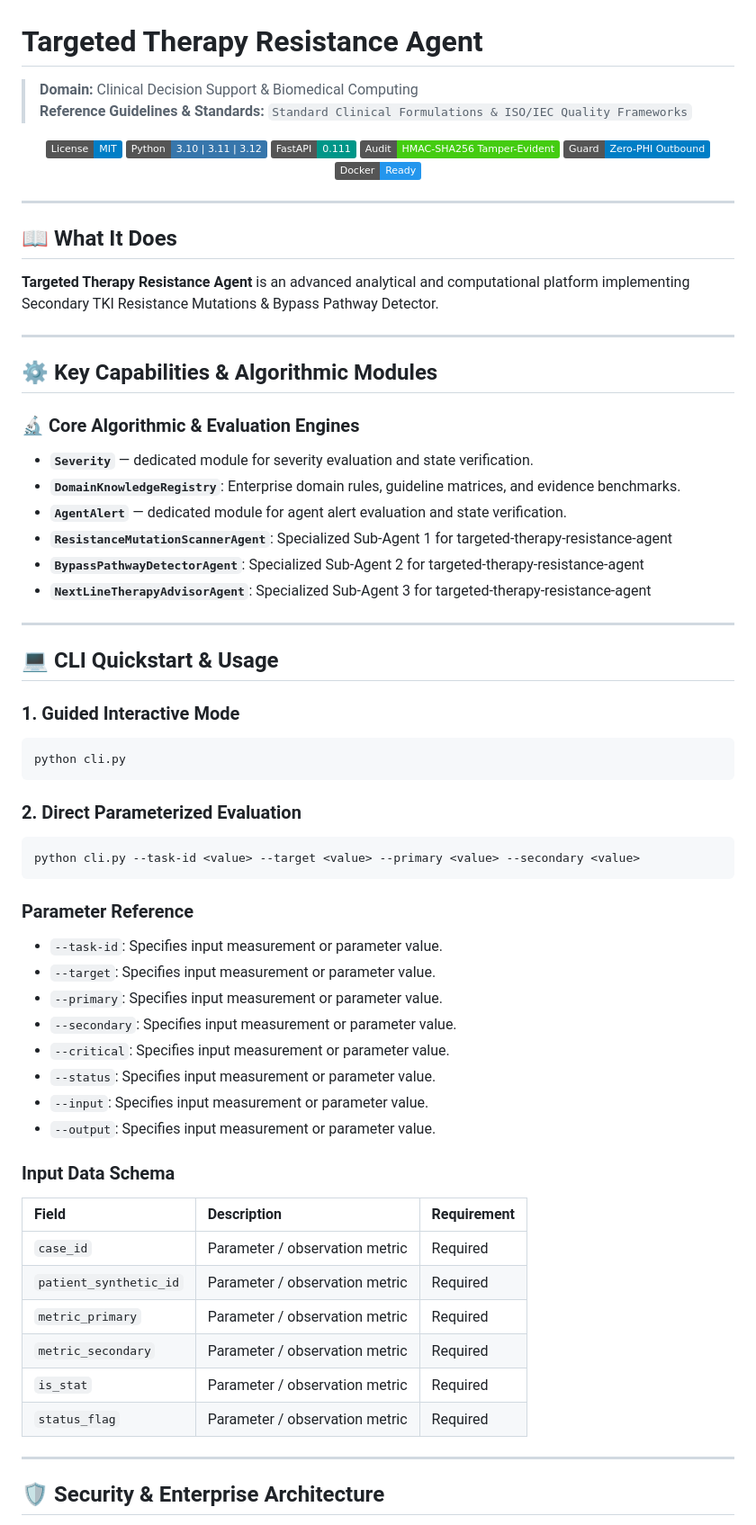
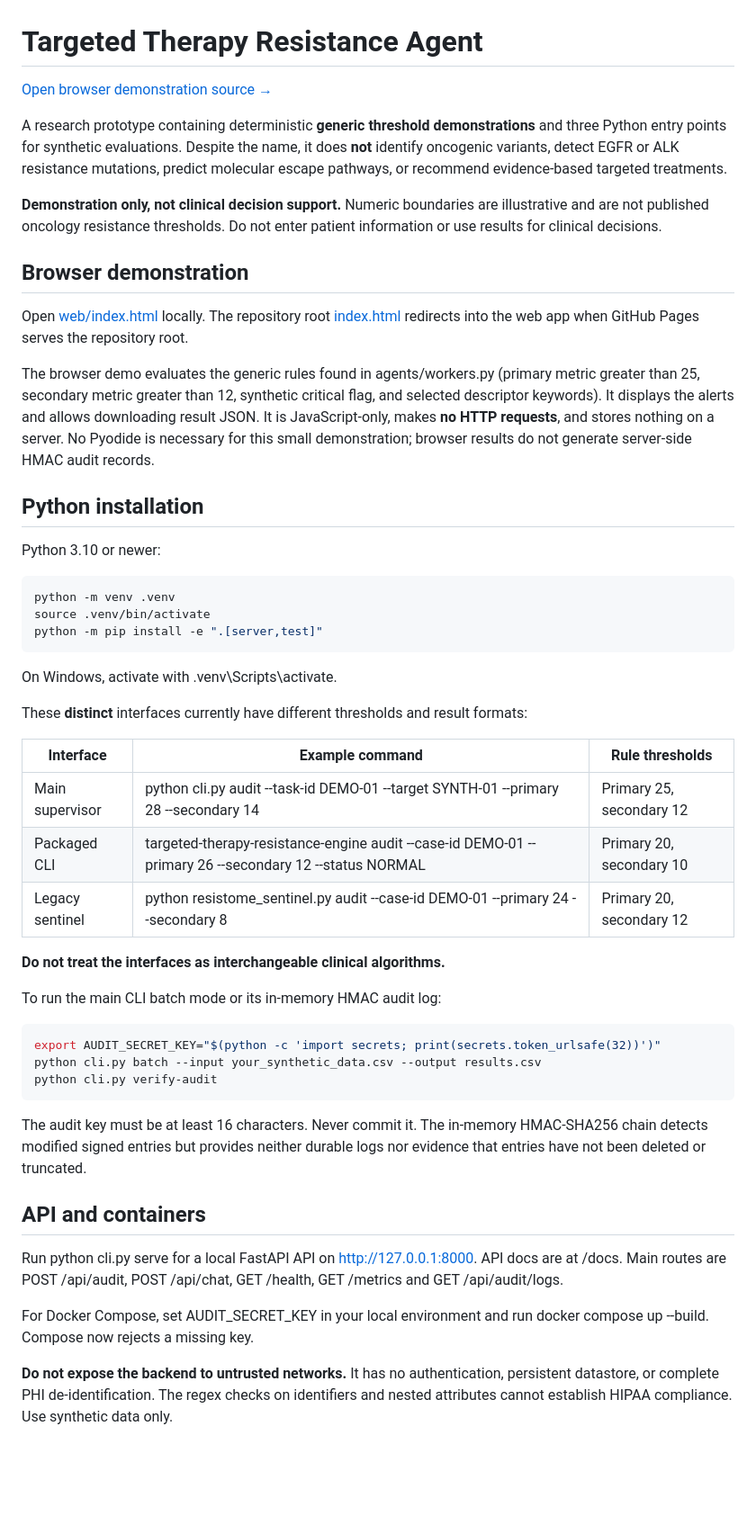
Before and after one commit to abusuraihsakhri/targeted-therapy-resistance-agent, a Markdown page: README.md, the part around one of its changes. Shown at 90% size. GitHub-like rendering; badges without logos; blank space fills up the shorter version.

Commit message:
Align README with verified features and limitations

````diff
--- a/README.md
+++ b/README.md
@@ -1,74 +1,54 @@
 # Targeted Therapy Resistance Agent
 
-> **Domain:** Clinical Decision Support & Biomedical Computing
-> **Reference Guidelines & Standards:** `Standard Clinical Formulations & ISO/IEC Quality Frameworks`
+[Open browser demonstration source →](./web/index.html)
 
-<div align="center">
+A research prototype containing deterministic **generic threshold demonstrations** and three Python entry points for synthetic evaluations. Despite the name, it does **not** identify oncogenic variants, detect EGFR or ALK resistance mutations, predict molecular escape pathways, or recommend evidence-based targeted treatments.
 
-[![License: MIT](https://img.shields.io/badge/License-MIT-blue.svg)](LICENSE)
-![Python](https://img.shields.io/badge/Python-3.10%20%7C%203.11%20%7C%203.12-3776AB.svg?logo=python&logoColor=white)
-![FastAPI](https://img.shields.io/badge/FastAPI-0.111-009688.svg?logo=fastapi&logoColor=white)
-![Audit Trail](https://img.shields.io/badge/Audit-HMAC--SHA256_Tamper--Evident-brightgreen.svg)
-![Zero-PHI Guard](https://img.shields.io/badge/Guard-Zero--PHI_Outbound-blue.svg)
-![Docker](https://img.shields.io/badge/Docker-Ready-2496ED.svg?logo=docker&logoColor=white)
+**Demonstration only, not clinical decision support.** Numeric boundaries are illustrative and are not published oncology resistance thresholds. Do not enter patient information or use results for clinical decisions.
 
-</div>
+## Browser demonstration
 
----
+Open [web/index.html](web/index.html) locally. The repository root [index.html](index.html) redirects into the web app when GitHub Pages serves the repository root.
 
-## 📖 What It Does
+The browser demo evaluates the generic rules found in agents/workers.py (primary metric greater than 25, secondary metric greater than 12, synthetic critical flag, and selected descriptor keywords). It displays the alerts and allows downloading result JSON. It is JavaScript-only, makes **no HTTP requests**, and stores nothing on a server. No Pyodide is necessary for this small demonstration; browser results do not generate server-side HMAC audit records.
 
-**Targeted Therapy Resistance Agent** is an advanced analytical and computational platform implementing Secondary TKI Resistance Mutations & Bypass Pathway Detector.
+## Python installation
 
----
+Python 3.10 or newer:
 
-## ⚙️ Key Capabilities & Algorithmic Modules
+~~~bash
+python -m venv .venv
+source .venv/bin/activate
+python -m pip install -e ".[server,test]"
+~~~
 
-### 🔬 Core Algorithmic & Evaluation Engines
+On Windows, activate with .venv\Scripts\activate.
 
-- **`Severity`** — dedicated module for severity evaluation and state verification.
-- **`DomainKnowledgeRegistry`**: Enterprise domain rules, guideline matrices, and evidence benchmarks.
-- **`AgentAlert`** — dedicated module for agent alert evaluation and state verification.
-- **`ResistanceMutationScannerAgent`**: Specialized Sub-Agent 1 for targeted-therapy-resistance-agent
-- **`BypassPathwayDetectorAgent`**: Specialized Sub-Agent 2 for targeted-therapy-resistance-agent
-- **`NextLineTherapyAdvisorAgent`**: Specialized Sub-Agent 3 for targeted-therapy-resistance-agent
+These **distinct** interfaces currently have different thresholds and result formats:
 
----
+| Interface | Example command | Rule thresholds |
+| --- | --- | --- |
+| Main supervisor | python cli.py audit --task-id DEMO-01 --target SYNTH-01 --primary 28 --secondary 14 | Primary 25, secondary 12 |
+| Packaged CLI | targeted-therapy-resistance-engine audit --case-id DEMO-01 --primary 26 --secondary 12 --status NORMAL | Primary 20, secondary 10 |
+| Legacy sentinel | python resistome_sentinel.py audit --case-id DEMO-01 --primary 24 --secondary 8 | Primary 20, secondary 12 |
 
-## 💻 CLI Quickstart & Usage
+**Do not treat the interfaces as interchangeable clinical algorithms.**
 
-### 1. Guided Interactive Mode
-```bash
-python cli.py
-```
+To run the main CLI batch mode or its in-memory HMAC audit log:
 
-### 2. Direct Parameterized Evaluation
-```bash
-python cli.py --task-id <value> --target <value> --primary <value> --secondary <value>
-```
+~~~bash
+export AUDIT_SECRET_KEY="$(python -c 'import secrets; print(secrets.token_urlsafe(32))')"
+python cli.py batch --input your_synthetic_data.csv --output results.csv
+python cli.py verify-audit
+~~~
 
-### Parameter Reference
-- `--task-id`: Specifies input measurement or parameter value.
-- `--target`: Specifies input measurement or parameter value.
-- `--primary`: Specifies input measurement or parameter value.
-- `--secondary`: Specifies input measurement or parameter value.
-- `--critical`: Specifies input measurement or parameter value.
-- `--status`: Specifies input measurement or parameter value.
-- `--input`: Specifies input measurement or parameter value.
-- `--output`: Specifies input measurement or parameter value.
+The audit key must be at least 16 characters. Never commit it. The in-memory HMAC-SHA256 chain detects modified signed entries but provides neither durable logs nor evidence that entries have not been deleted or truncated.
 
-### Input Data Schema
+## API and containers
 
-| Field | Description | Requirement |
-|:------|:------------|:------------|
-| `case_id` | Parameter / observation metric | Required |
-| `patient_synthetic_id` | Parameter / observation metric | Required |
-| `metric_primary` | Parameter / observation metric | Required |
-| `metric_secondary` | Parameter / observation metric | Required |
-| `is_stat` | Parameter / observation metric | Required |
-| `status_flag` | Parameter / observation metric | Required |
+Run python cli.py serve for a local FastAPI API on http://127.0.0.1:8000. API docs are at /docs. Main routes are POST /api/audit, POST /api/chat, GET /health, GET /metrics and GET /api/audit/logs.
 
----
+For Docker Compose, set AUDIT_SECRET_KEY in your local environment and run docker compose up --build. Compose now rejects a missing key.
 
-## 🛡️ Security & Enterprise Architecture
+**Do not expose the backend to untrusted networks.** It has no authentication, persistent datastore, or complete PHI de-identification. The regex checks on identifiers and nested attributes cannot establish HIPAA compliance. Use synthetic data only.
 
````
Also changed, not shown: other parts of README.md (+10 -52 lines).
